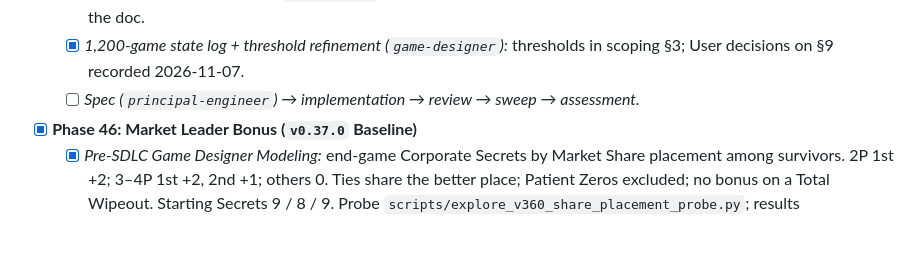
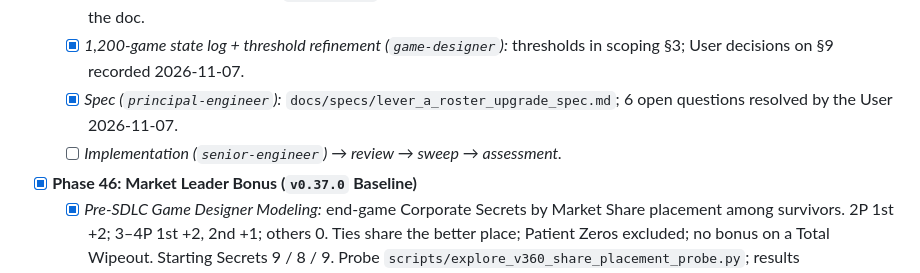
Before and after one commit to mbetzel/rogue-agent-game, a Markdown page: PLAN.md, the part around the change. Drawn GitHub-style; blank space fills up the shorter version.

Commit message:
docs(spec): lever A roster upgrade spec (Phase 48)
Co-Authored-By: Claude Opus 5.5 <noreply@anthropic.com>

```diff
--- a/PLAN.md
+++ b/PLAN.md
@@ -20,7 +20,8 @@ Canonical workspace roadmap for building and running Monte Carlo simulations aga
 - [ ] **Phase 48: Roster Upgrade — Lever A (bot-only, no rules change)**
   - [x] *Pre-SDLC Game Designer Scoping:* `docs/findings/lever_a_roster_upgrade_scoping.md` (situational push + dump for AdaptiveBalanced behind a `bot_pr_push` [TUNE-BOT] switch, default off). User decisions 2026-11-07 recorded in the doc.
   - [x] *1,200-game state log + threshold refinement (`game-designer`):* thresholds in scoping §3; User decisions on §9 recorded 2026-11-07.
-  - [ ] *Spec (`principal-engineer`) → implementation → review → sweep → assessment.*
+  - [x] *Spec (`principal-engineer`):* `docs/specs/lever_a_roster_upgrade_spec.md`; 6 open questions resolved by the User 2026-11-07.
+  - [ ] *Implementation (`senior-engineer`) → review → sweep → assessment.*
 - [x] **Phase 46: Market Leader Bonus (`v0.37.0` Baseline)**
   - [x] *Pre-SDLC Game Designer Modeling:* end-game Corporate Secrets by Market Share placement among survivors. 2P 1st +2; 3–4P 1st +2, 2nd +1; others 0. Ties share the better place; Patient Zeros excluded; no bonus on a Total Wipeout. Starting Secrets 9 / 8 / 9. Probe `scripts/explore_v360_share_placement_probe.py`; results `FINDINGS.md` §38.
   - [x] *User sign-off (2026-11-07):* package above; 2P +2 Secrets; new term **Market Leader Bonus**.
```
Also changed, not shown: docs/specs/lever_a_roster_upgrade_spec.md (added, +350 -0 lines).
